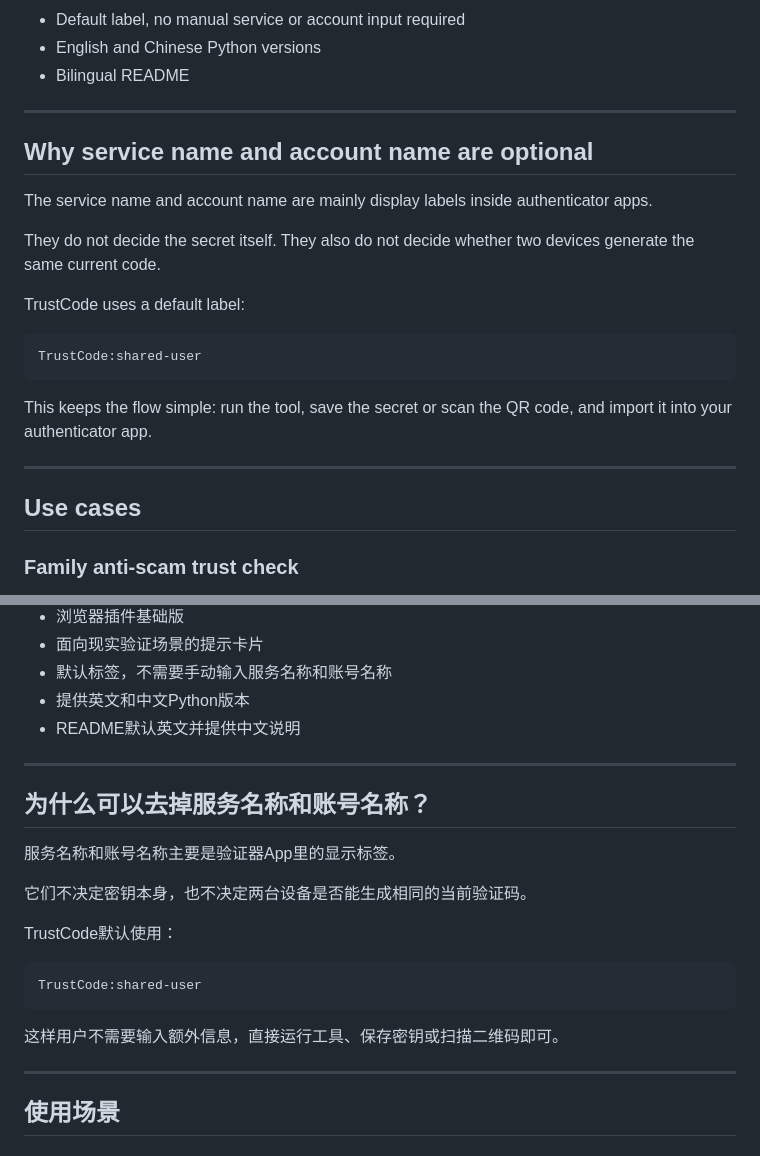
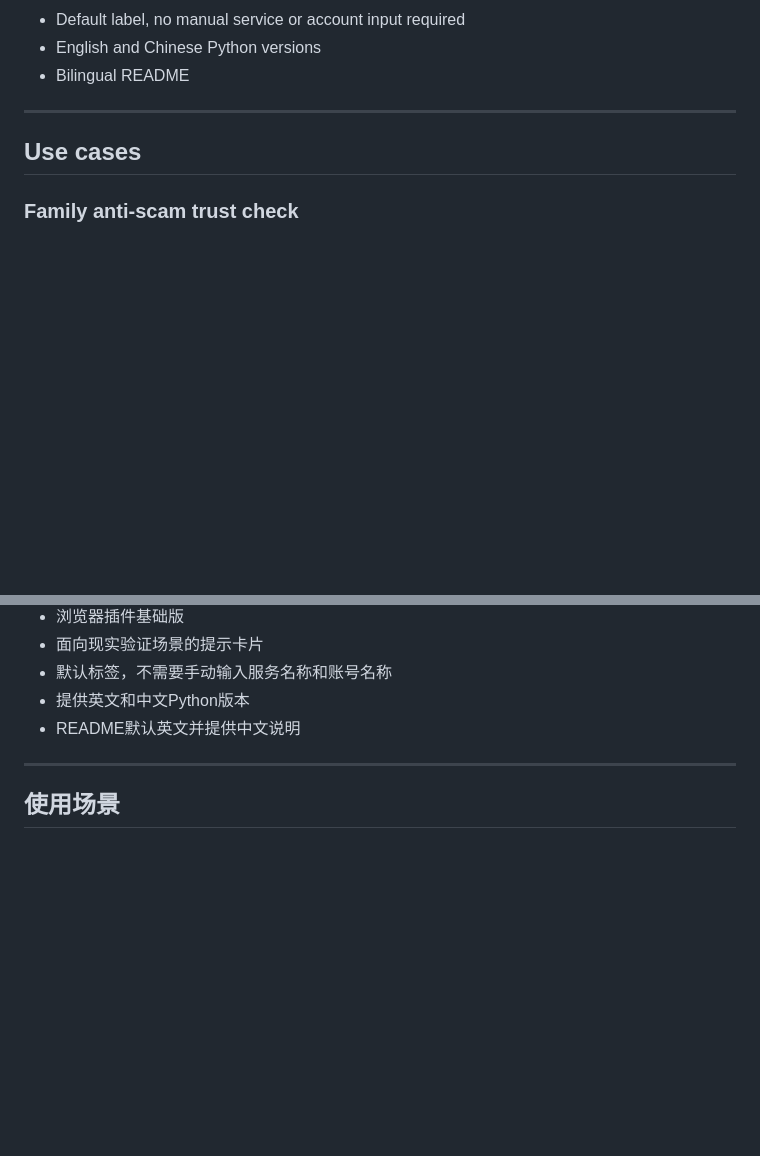
Before and after one commit to Dreaminmaster/TrustCode, a Markdown page: README.md, 2 parts joined by grey strips. Drawn GitHub-style; blank space fills up the shorter version.

Commit message:
更新 README.md

````diff
--- a/README.md
+++ b/README.md
@@ -62,22 +62,6 @@ That makes TrustCode useful for family safety, shared verification, offline iden
 - Default label, no manual service or account input required
 - English and Chinese Python versions
 - Bilingual README
-
----
-
-## Why service name and account name are optional
-
-The service name and account name are mainly display labels inside authenticator apps.
-
-They do not decide the secret itself. They also do not decide whether two devices generate the same current code.
-
-TrustCode uses a default label:
-
-```text
-TrustCode:shared-user
-```
-
-This keeps the flow simple: run the tool, save the secret or scan the QR code, and import it into your authenticator app.
 
 ---
 
@@ -251,22 +235,6 @@ TOTP密钥体积小、便于保存，并且被大量验证器App支持。导入
 
 ---
 
-## 为什么可以去掉服务名称和账号名称？
-
-服务名称和账号名称主要是验证器App里的显示标签。
-
-它们不决定密钥本身，也不决定两台设备是否能生成相同的当前验证码。
-
-TrustCode默认使用：
-
-```text
-TrustCode:shared-user
-```
-
-这样用户不需要输入额外信息，直接运行工具、保存密钥或扫描二维码即可。
-
----
-
 ## 使用场景
 
 ### 家庭反诈骗信任确认
````
